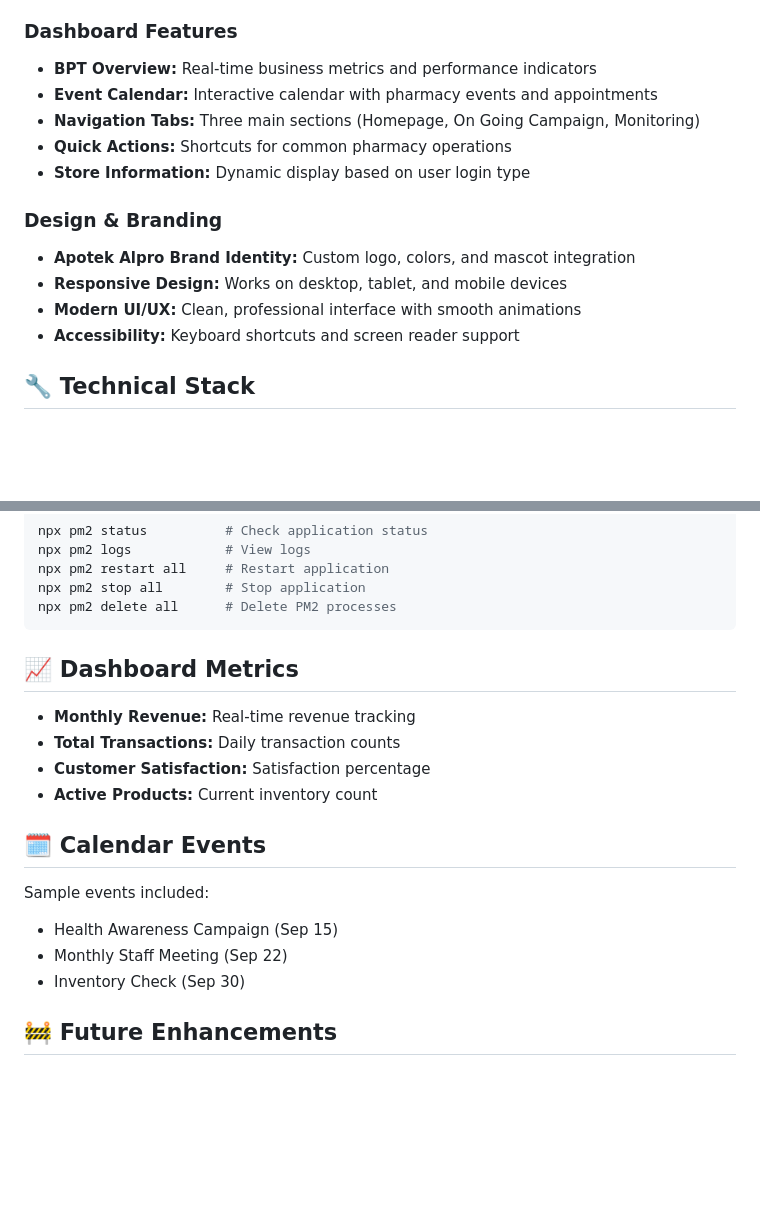
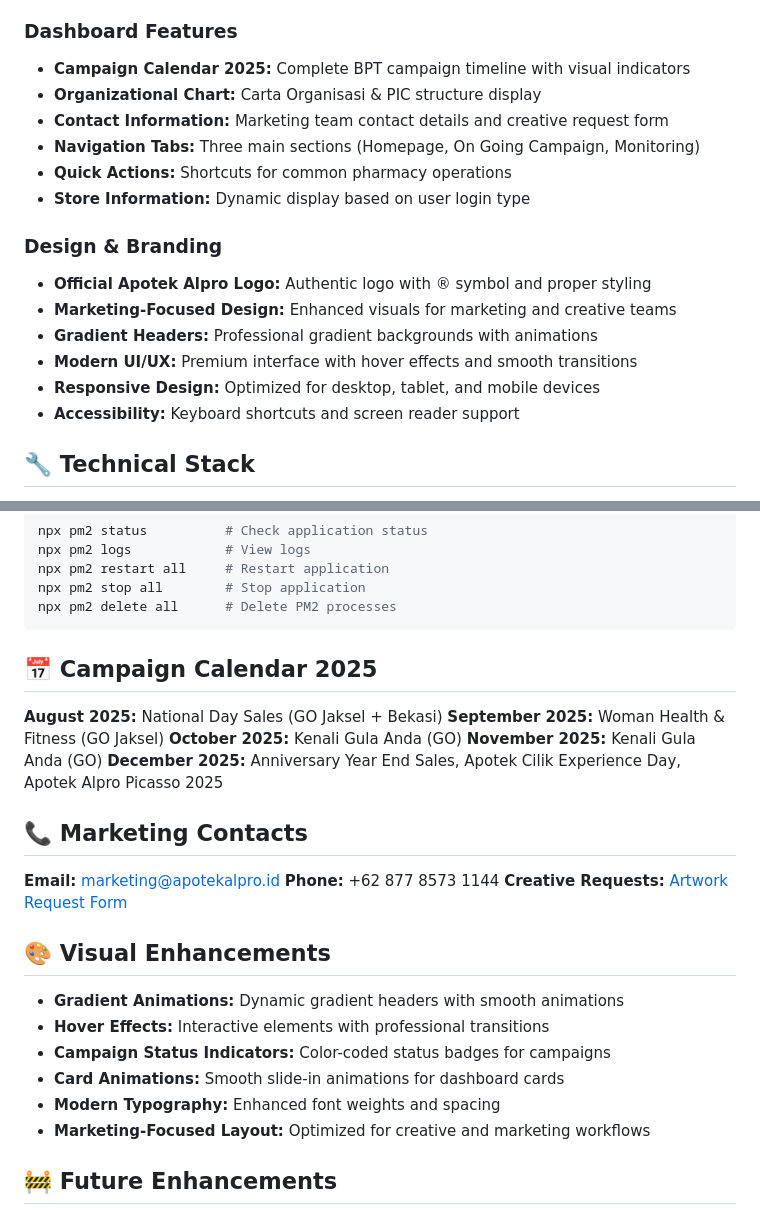
Before and after one commit to apotekalpro/BPT, a Markdown page: README.md, 2 parts joined by grey strips. Drawn GitHub-style; blank space fills up the shorter version.

Commit message:
docs: update README with new marketing features and visual enhancements

````diff
--- a/README.md
+++ b/README.md
@@ -16,16 +16,19 @@ A modern web application for Apotek Alpro pharmacy chain management with dual lo
 - **Session Management:** Secure user sessions with proper logout functionality
 
 ### Dashboard Features
-- **BPT Overview:** Real-time business metrics and performance indicators
-- **Event Calendar:** Interactive calendar with pharmacy events and appointments
+- **Campaign Calendar 2025:** Complete BPT campaign timeline with visual indicators
+- **Organizational Chart:** Carta Organisasi & PIC structure display
+- **Contact Information:** Marketing team contact details and creative request form
 - **Navigation Tabs:** Three main sections (Homepage, On Going Campaign, Monitoring)
 - **Quick Actions:** Shortcuts for common pharmacy operations
 - **Store Information:** Dynamic display based on user login type
 
 ### Design & Branding
-- **Apotek Alpro Brand Identity:** Custom logo, colors, and mascot integration
-- **Responsive Design:** Works on desktop, tablet, and mobile devices
-- **Modern UI/UX:** Clean, professional interface with smooth animations
+- **Official Apotek Alpro Logo:** Authentic logo with ® symbol and proper styling
+- **Marketing-Focused Design:** Enhanced visuals for marketing and creative teams
+- **Gradient Headers:** Professional gradient backgrounds with animations
+- **Modern UI/UX:** Premium interface with hover effects and smooth transitions
+- **Responsive Design:** Optimized for desktop, tablet, and mobile devices
 - **Accessibility:** Keyboard shortcuts and screen reader support
 
 ## 🔧 Technical Stack
@@ -135,19 +138,28 @@ npx pm2 stop all        # Stop application
 npx pm2 delete all      # Delete PM2 processes
 ```
 
-## 📈 Dashboard Metrics
+## 📅 Campaign Calendar 2025
 
-- **Monthly Revenue:** Real-time revenue tracking
-- **Total Transactions:** Daily transaction counts
-- **Customer Satisfaction:** Satisfaction percentage
-- **Active Products:** Current inventory count
+**August 2025:** National Day Sales (GO Jaksel + Bekasi)
+**September 2025:** Woman Health & Fitness (GO Jaksel)
+**October 2025:** Kenali Gula Anda (GO)
+**November 2025:** Kenali Gula Anda (GO)
+**December 2025:** Anniversary Year End Sales, Apotek Cilik Experience Day, Apotek Alpro Picasso 2025
 
-## 🗓️ Calendar Events
+## 📞 Marketing Contacts
 
-Sample events included:
-- Health Awareness Campaign (Sep 15)
-- Monthly Staff Meeting (Sep 22)
-- Inventory Check (Sep 30)
+**Email:** marketing@apotekalpro.id
+**Phone:** +62 877 8573 1144
+**Creative Requests:** [Artwork Request Form](https://docs.google.com/forms/d/1sqb9qcDQmdJ9e5m_TOrr2VG8z3lqbJW7Ai_aeutcogg/edit)
+
+## 🎨 Visual Enhancements
+
+- **Gradient Animations:** Dynamic gradient headers with smooth animations
+- **Hover Effects:** Interactive elements with professional transitions
+- **Campaign Status Indicators:** Color-coded status badges for campaigns
+- **Card Animations:** Smooth slide-in animations for dashboard cards
+- **Modern Typography:** Enhanced font weights and spacing
+- **Marketing-Focused Layout:** Optimized for creative and marketing workflows
 
 ## 🚧 Future Enhancements
 
````
